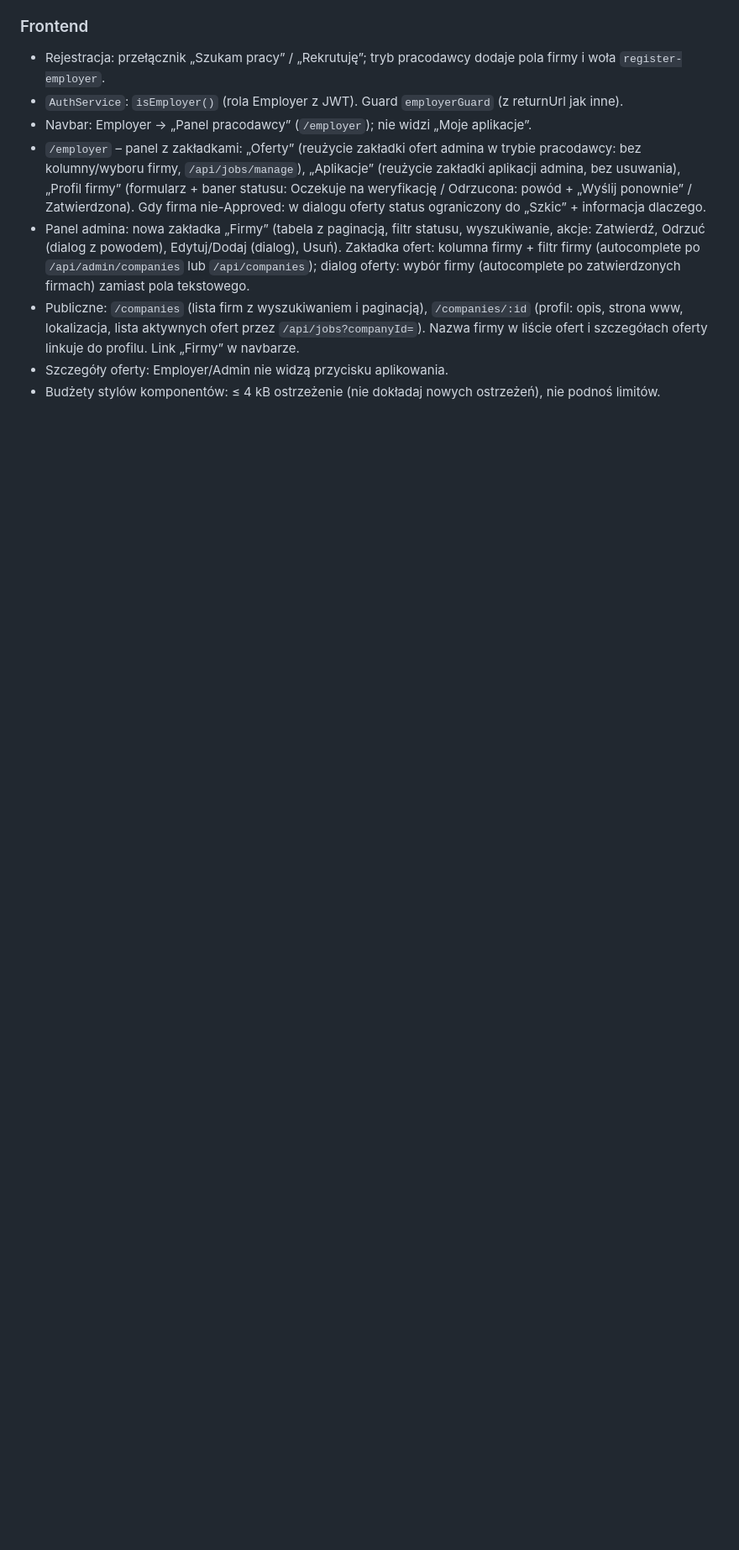
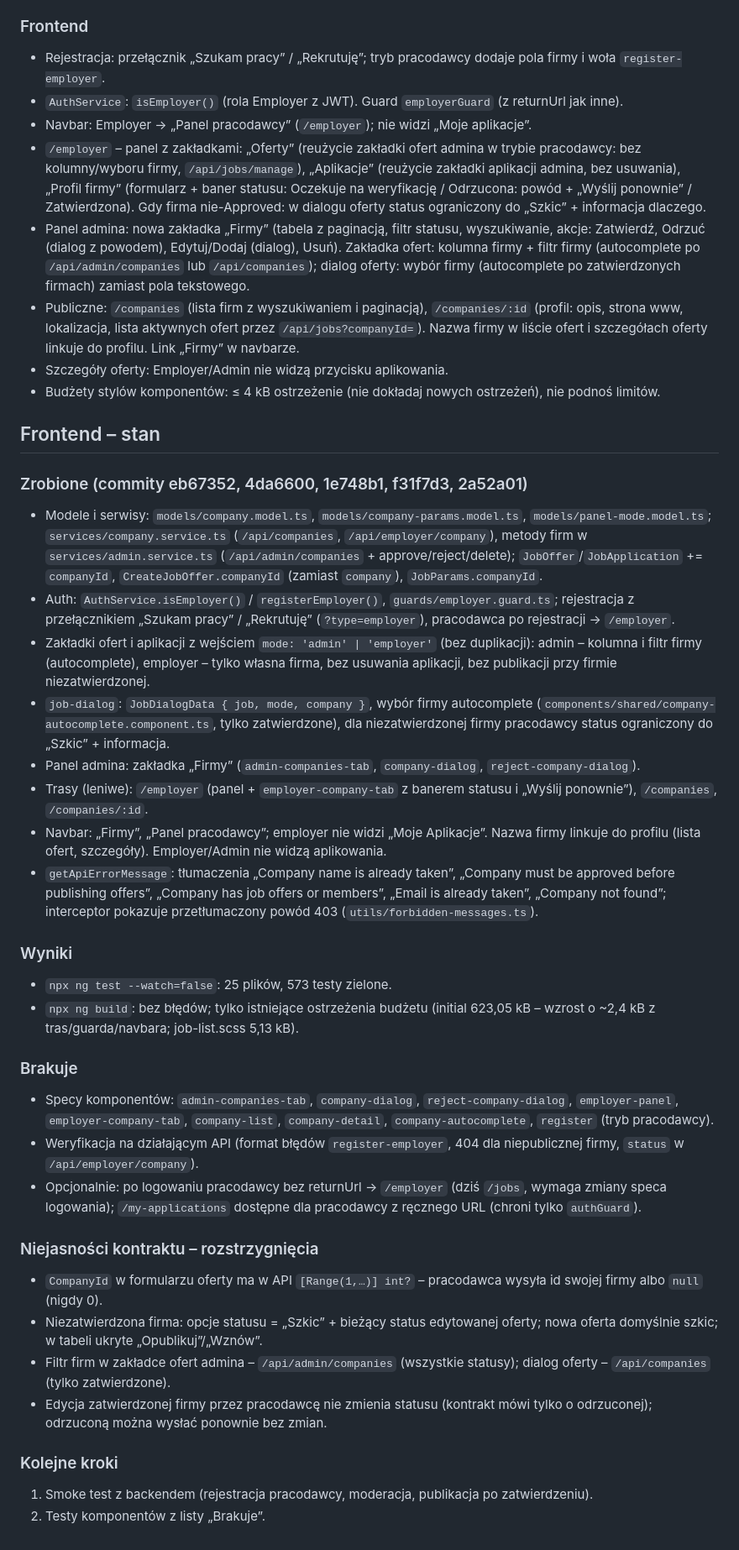
Before and after one commit to PiotrSmola/Job-Board-.NET-Angular, a Markdown page: docs/CONTINUE-employers.md, the part around the change. Shown at 84% size. GitHub-like rendering; blank space fills up the shorter version.

Commit message:
Document the frontend state of the employers feature

```diff
--- a/docs/CONTINUE-employers.md
+++ b/docs/CONTINUE-employers.md
@@ -69,3 +69,35 @@ Cel: pracodawca rejestruje firmę, po zatwierdzeniu przez admina publikuje włas
 - Publiczne: `/companies` (lista firm z wyszukiwaniem i paginacją), `/companies/:id` (profil: opis, strona www, lokalizacja, lista aktywnych ofert przez `/api/jobs?companyId=`). Nazwa firmy w liście ofert i szczegółach oferty linkuje do profilu. Link „Firmy” w navbarze.
 - Szczegóły oferty: Employer/Admin nie widzą przycisku aplikowania.
 - Budżety stylów komponentów: ≤ 4 kB ostrzeżenie (nie dokładaj nowych ostrzeżeń), nie podnoś limitów.
+
+
+## Frontend – stan
+
+### Zrobione (commity eb67352, 4da6600, 1e748b1, f31f7d3, 2a52a01)
+- Modele i serwisy: `models/company.model.ts`, `models/company-params.model.ts`, `models/panel-mode.model.ts`; `services/company.service.ts` (`/api/companies`, `/api/employer/company`), metody firm w `services/admin.service.ts` (`/api/admin/companies` + approve/reject/delete); `JobOffer`/`JobApplication` += `companyId`, `CreateJobOffer.companyId` (zamiast `company`), `JobParams.companyId`.
+- Auth: `AuthService.isEmployer()` / `registerEmployer()`, `guards/employer.guard.ts`; rejestracja z przełącznikiem „Szukam pracy” / „Rekrutuję” (`?type=employer`), pracodawca po rejestracji → `/employer`.
+- Zakładki ofert i aplikacji z wejściem `mode: 'admin' | 'employer'` (bez duplikacji): admin – kolumna i filtr firmy (autocomplete), employer – tylko własna firma, bez usuwania aplikacji, bez publikacji przy firmie niezatwierdzonej.
+- `job-dialog`: `JobDialogData { job, mode, company }`, wybór firmy autocomplete (`components/shared/company-autocomplete.component.ts`, tylko zatwierdzone), dla niezatwierdzonej firmy pracodawcy status ograniczony do „Szkic” + informacja.
+- Panel admina: zakładka „Firmy” (`admin-companies-tab`, `company-dialog`, `reject-company-dialog`).
+- Trasy (leniwe): `/employer` (panel + `employer-company-tab` z banerem statusu i „Wyślij ponownie”), `/companies`, `/companies/:id`.
+- Navbar: „Firmy”, „Panel pracodawcy”; employer nie widzi „Moje Aplikacje”. Nazwa firmy linkuje do profilu (lista ofert, szczegóły). Employer/Admin nie widzą aplikowania.
+- `getApiErrorMessage`: tłumaczenia „Company name is already taken”, „Company must be approved before publishing offers”, „Company has job offers or members”, „Email is already taken”, „Company not found”; interceptor pokazuje przetłumaczony powód 403 (`utils/forbidden-messages.ts`).
+
+### Wyniki
+- `npx ng test --watch=false`: 25 plików, 573 testy zielone.
+- `npx ng build`: bez błędów; tylko istniejące ostrzeżenia budżetu (initial 623,05 kB – wzrost o ~2,4 kB z tras/guarda/navbara; job-list.scss 5,13 kB).
+
+### Brakuje
+- Specy komponentów: `admin-companies-tab`, `company-dialog`, `reject-company-dialog`, `employer-panel`, `employer-company-tab`, `company-list`, `company-detail`, `company-autocomplete`, `register` (tryb pracodawcy).
+- Weryfikacja na działającym API (format błędów `register-employer`, 404 dla niepublicznej firmy, `status` w `/api/employer/company`).
+- Opcjonalnie: po logowaniu pracodawcy bez returnUrl → `/employer` (dziś `/jobs`, wymaga zmiany speca logowania); `/my-applications` dostępne dla pracodawcy z ręcznego URL (chroni tylko `authGuard`).
+
+### Niejasności kontraktu – rozstrzygnięcia
+- `CompanyId` w formularzu oferty ma w API `[Range(1,…)] int?` – pracodawca wysyła id swojej firmy albo `null` (nigdy 0).
+- Niezatwierdzona firma: opcje statusu = „Szkic” + bieżący status edytowanej oferty; nowa oferta domyślnie szkic; w tabeli ukryte „Opublikuj”/„Wznów”.
+- Filtr firm w zakładce ofert admina – `/api/admin/companies` (wszystkie statusy); dialog oferty – `/api/companies` (tylko zatwierdzone).
+- Edycja zatwierdzonej firmy przez pracodawcę nie zmienia statusu (kontrakt mówi tylko o odrzuconej); odrzuconą można wysłać ponownie bez zmian.
+
+### Kolejne kroki
+1. Smoke test z backendem (rejestracja pracodawcy, moderacja, publikacja po zatwierdzeniu).
+2. Testy komponentów z listy „Brakuje”.
```
